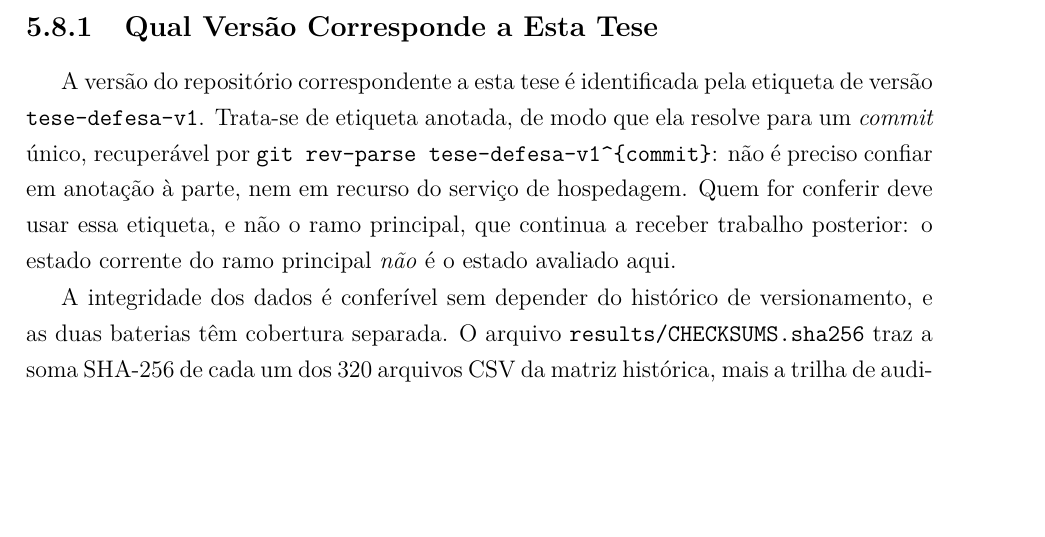
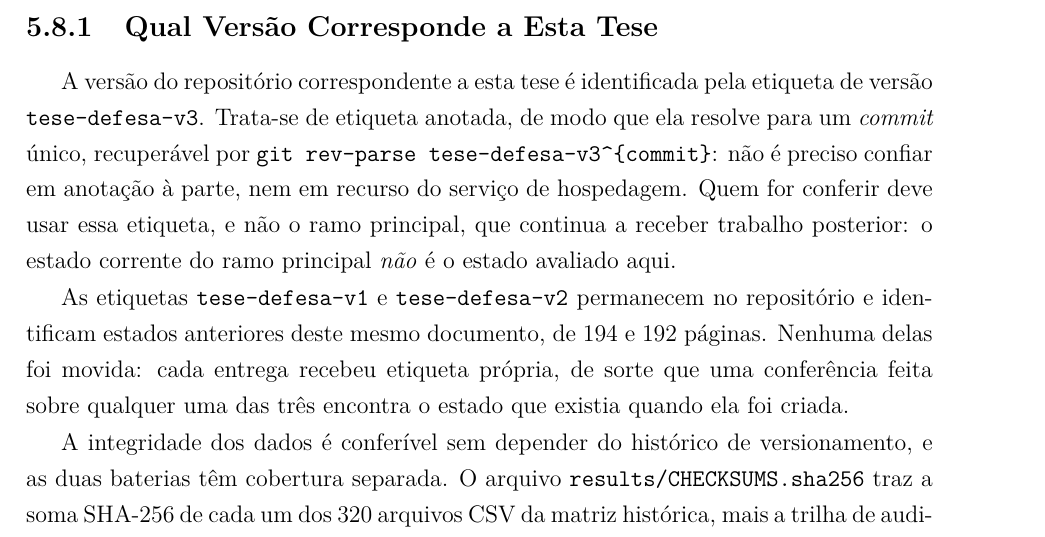
Before and after one commit to voidmmn/tese_react_nav, a LaTeX thesis (docs/tese/main_ppgee_ufu.tex, which reads docs/tese/cap_avaliacao/avaliacao.tex): part of page 130 of 186, cut so that both start at the same text, the shorter picture padded with empty space. Compiled offline with pdfLaTeX.

Commit message:
tese: a etiqueta a conferir passa a ser a v3, e as anteriores ficam nomeadas
A Secao 5.8, o README da raiz e o README da tese mandavam conferir
`tese-defesa-v1', que identifica o estado que a rodada 03 AUDITOU e nao o estado
corrente. Passam a nomear `tese-defesa-v3'.

Em vez de so trocar o numero, os tres lugares agora dizem que as etiquetas
anteriores permanecem e a que estado cada uma corresponde: v1 com 194 paginas,
v2 com 192, v3 com 186. A razao de dizer isso em vez de apenas nomear a
corrente e que uma etiqueta movel nao identifica entrega alguma -- e esse e
exatamente o defeito que esta tese registra a respeito de `v1.0-resubmission',
do artigo, cuja mensagem foi reescrita depois de publicada. Quem conferir
qualquer uma das tres encontra o estado que existia quando ela foi criada.

Corrigido de passagem no README da tese: o texto dizia que as notas de
lancamento da etiqueta registram o commit exato. Essas notas nunca existiram --
foi o 404 que a auditoria encontrou, e que a Secao 5.8 ja havia deixado de
invocar em 14/11. O README seguia prometendo o mesmo recurso inexistente.

186 paginas, zero erros, zero referencias indefinidas.
SHA-256 do PDF: 7f66e2c440688a186828e52ad77df9a24837e642e1c6eef7a0b7a34775490cc1

```diff
--- a/docs/tese/cap_avaliacao/avaliacao.tex
+++ b/docs/tese/cap_avaliacao/avaliacao.tex
@@ -627,12 +627,22 @@ Capítulo~\ref{cap:resultados}.
 %% a nomear o comando que resolve a etiqueta, que e o que de fato existe e nao depende
 %% de recurso do servico.
 A versão do repositório correspondente a esta tese é identificada pela etiqueta de
-versão \texttt{tese-defesa-v1}. Trata-se de etiqueta anotada, de modo que ela resolve
+versão \texttt{tese-defesa-v3}. Trata-se de etiqueta anotada, de modo que ela resolve
 para um \textit{commit} único, recuperável por
-\texttt{git rev-parse tese-defesa-v1\textasciicircum\{commit\}}: não é preciso confiar em
+\texttt{git rev-parse tese-defesa-v3\textasciicircum\{commit\}}: não é preciso confiar em
 anotação à parte, nem em recurso do serviço de hospedagem. Quem for conferir deve usar
 essa etiqueta, e não o ramo principal, que continua a receber trabalho posterior: o
 estado corrente do ramo principal \emph{não} é o estado avaliado aqui.
+
+%% Acrescentado em 15/11/2026. As etiquetas anteriores nao foram movidas nem
+%% apagadas, e a razao de dizer isso em vez de apenas nomear a etiqueta corrente e
+%% que uma etiqueta movel nao identifica entrega alguma -- defeito que esta tese
+%% registra a respeito de `v1.0-resubmission', do artigo.
+As etiquetas \texttt{tese-defesa-v1} e \texttt{tese-defesa-v2} permanecem no
+repositório e identificam estados anteriores deste mesmo documento, de $194$ e $192$
+páginas. Nenhuma delas foi movida: cada entrega recebeu etiqueta própria, de sorte que
+uma conferência feita sobre qualquer uma das três encontra o estado que existia quando
+ela foi criada.
 
 A integridade dos dados é conferível sem depender do histórico de versionamento, e as
 duas baterias têm cobertura separada. O arquivo \texttt{results/CHECKSUMS.sha256} traz a
```
Also changed, not shown: README.md, docs/tese/README.md.
